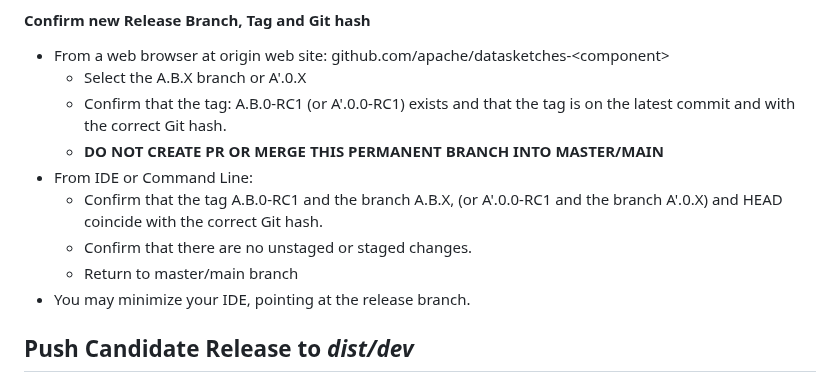
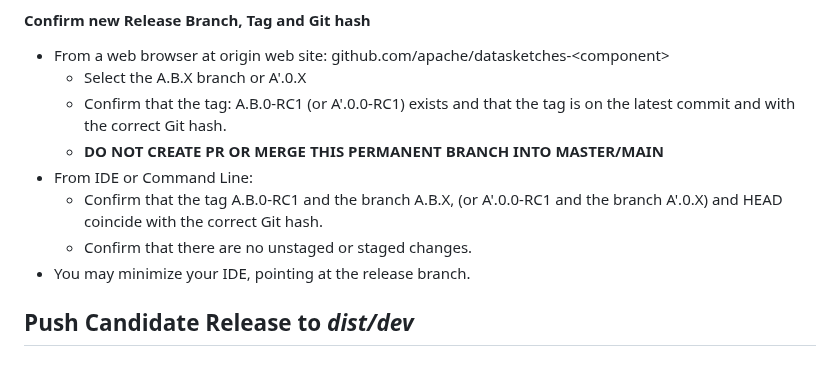
Before and after one commit to apache/datasketches-website, a Markdown page: docs/Community/ReleaseProcessForJavaComponents.md, the part around the change. Rendered like a GitHub page.

Commit message:
Update java release process

```diff
--- a/docs/Community/ReleaseProcessForJavaComponents.md
+++ b/docs/Community/ReleaseProcessForJavaComponents.md
@@ -133,7 +133,6 @@ Also specifies line separator characters for text files.
 * From IDE or Command Line:
     * Confirm that the tag A.B.0-RC1 and the branch A.B.X, (or A'.0.0-RC1 and the branch A'.0.X) and HEAD coincide with the correct Git hash.
     * Confirm that there are no unstaged or staged changes.
-    * Return to master/main branch
 * You may minimize your IDE, pointing at the release branch.
 
 ## Push Candidate Release to *dist/dev*
```
